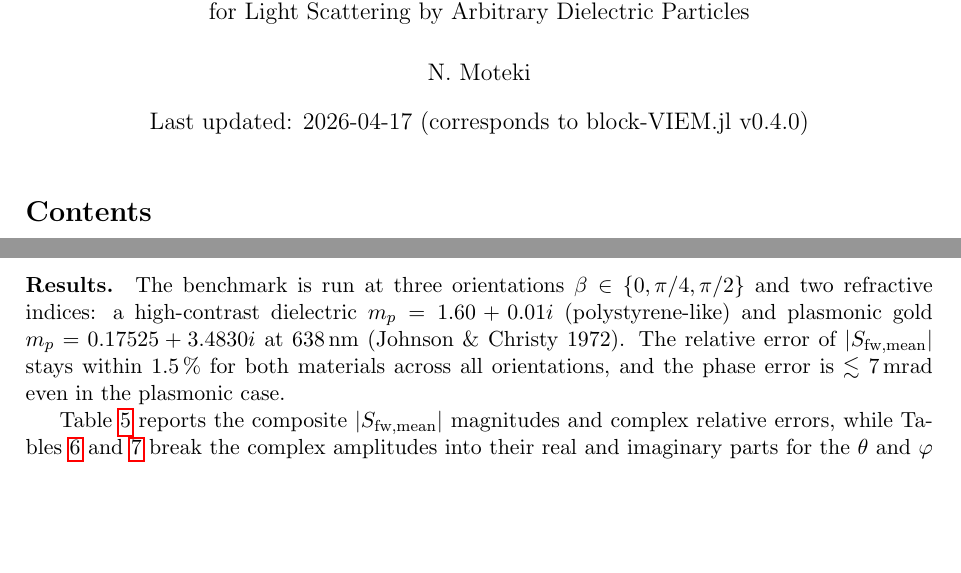
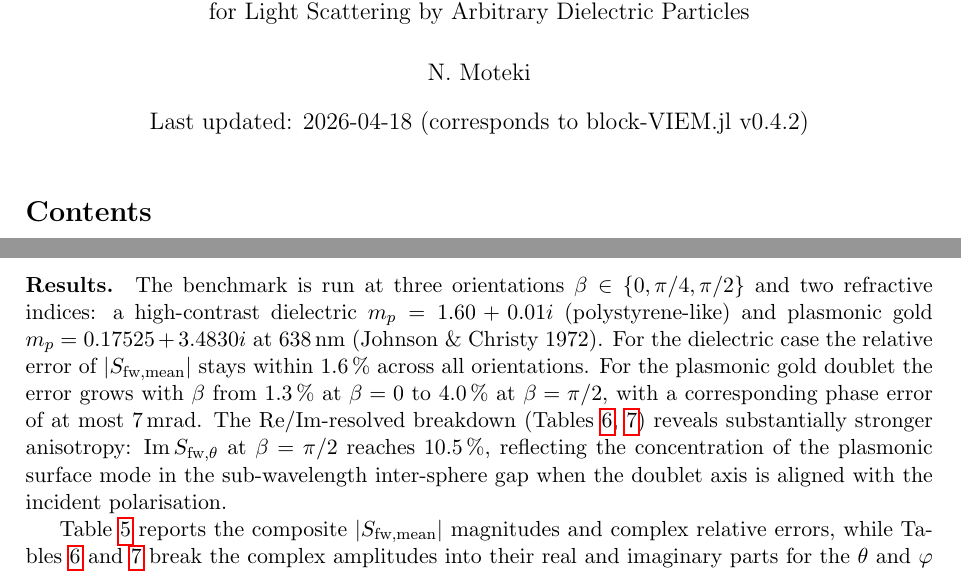
Before and after one commit to NobuhiroMoteki/block-VIEM.jl, a LaTeX document (docs/theory_note.tex): two parts of pages 1 and 17 of 25, joined at a grey line, cut so that both start at the same text, the shorter picture padded with empty space. Compiled offline with pdfLaTeX.

Commit message:
docs: clean up stale N=6-era references in theory_note and benchmark
- Update theory_note header date and version stamp to 2026-04-18 / v0.4.2
- Fix inaccurate 'stays within 1.5%' claim in the doublet benchmark
  Results paragraph; replace with honest per-material summary
  (dielectric: 1.6%, gold: 1.3-4.0%, Im S_fw_theta at beta=pi/2: 10.5%)
- Consolidate the upstream-MSTM-PR explainer in
  check_trunc_convergence.jl into a single up-to-date comment block

```diff
--- a/docs/theory_note.tex
+++ b/docs/theory_note.tex
@@ -14,7 +14,7 @@
 Duffy Singular Integration, and AIM-FFT Acceleration\\
 for Light Scattering by Arbitrary Dielectric Particles}
 \author{N.\ Moteki}
-\date{Last updated: 2026-04-17 (corresponds to block-VIEM.jl v0.4.0)}
+\date{Last updated: 2026-04-18 (corresponds to block-VIEM.jl v0.4.2)}
 
 \begin{document}
 \maketitle
@@ -1390,10 +1390,18 @@ benchmark point.  CBICG tolerance $10^{-8}$.
 $\beta \in \{0, \pi/4, \pi/2\}$ and two refractive indices: a
 high-contrast dielectric $m_p = 1.60 + 0.01 i$ (polystyrene-like) and
 plasmonic gold $m_p = 0.17525 + 3.4830 i$ at \SI{638}{\nano\metre}
-(Johnson \& Christy 1972).  The relative error of $|S_{\text{fw,mean}}|$
-stays within \SI{1.5}{\percent} for both materials across all
-orientations, and the phase error is $\lesssim \SI{7}{\milli\radian}$
-even in the plasmonic case.
+(Johnson \& Christy 1972).  For the dielectric case the relative
+error of $|S_{\text{fw,mean}}|$ stays within \SI{1.6}{\percent}
+across all orientations.  For the plasmonic gold doublet the error
+grows with $\beta$ from \SI{1.3}{\percent} at $\beta = 0$ to
+\SI{4.0}{\percent} at $\beta = \pi/2$, with a corresponding phase
+error of at most $\SI{7}{\milli\radian}$.  The Re/Im-resolved
+breakdown (Tables~\ref{tab:doublet-mstm-theta},
+\ref{tab:doublet-mstm-phi}) reveals substantially stronger
+anisotropy: $\Im S_{\text{fw},\theta}$ at $\beta = \pi/2$ reaches
+\SI{10.5}{\percent}, reflecting the concentration of the plasmonic
+surface mode in the sub-wavelength inter-sphere gap when the doublet
+axis is aligned with the incident polarisation.
 
 Table~\ref{tab:doublet-mstm-summary} reports the composite
 $|S_{\text{fw,mean}}|$ magnitudes and complex relative errors, while
```
Also changed, not shown: docs/theory_note.pdf, 1 other file.
